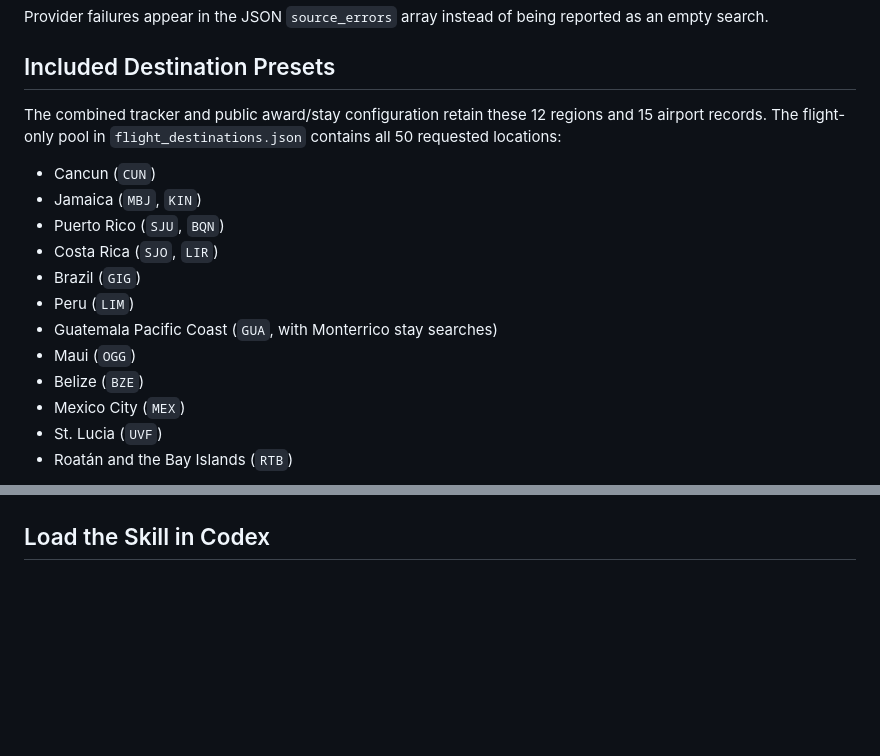
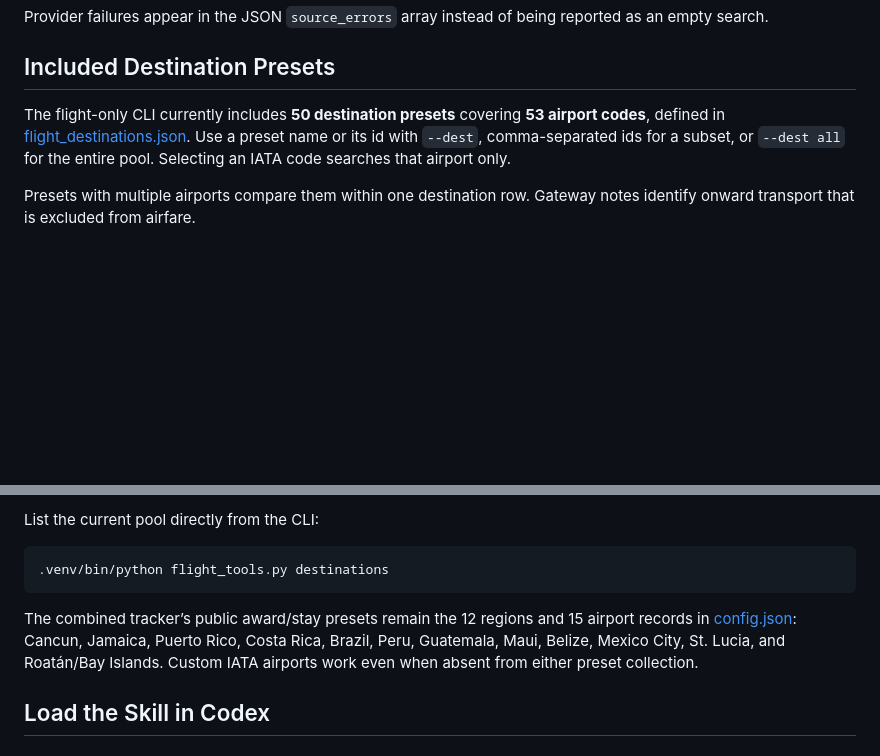
Before and after one commit to sabcodes/Travel-Agent-Skills, a Markdown page: README.md, 2 parts joined by grey strips. GitHub-like rendering; blank space fills up the shorter version.

Commit message:
docs: list every flight destination preset

````diff
--- a/README.md
+++ b/README.md
@@ -105,18 +105,7 @@ Provider failures appear in the JSON `source_errors` array instead of being repo
 
 ## Included Destination Presets
 
-The combined tracker and public award/stay configuration retain these 12 regions and 15 airport records. The flight-only pool in `flight_destinations.json` contains all 50 requested locations:
+The flight-only CLI currently includes **50 destination presets** covering **53 airport codes**, defined in [flight_destinations.json](flight_destinations.json). Use a preset name or its id with `--dest`, comma-separated ids for a subset, or `--dest all` for the entire pool. Selecting an IATA code searches that airport only.
 
-- Cancun (`CUN`)
-- Jamaica (`MBJ`, `KIN`)
-- Puerto Rico (`SJU`, `BQN`)
-- Costa Rica (`SJO`, `LIR`)
-- Brazil (`GIG`)
-- Peru (`LIM`)
-- Guatemala Pacific Coast (`GUA`, with Monterrico stay searches)
-- Maui (`OGG`)
-- Belize (`BZE`)
-- Mexico City (`MEX`)
-- St. Lucia (`UVF`)
-- Roatán and the Bay Islands (`RTB`)
+Presets with multiple airports compare them within one destination row. Gateway notes identify onward transport that is excluded from airfare.
 
@@ -124,3 +165,10 @@ These presets are examples, not a restriction. Dhaka (`DAC`) is intentionally no
+List the current pool directly from the CLI:
+
+```bash
+.venv/bin/python flight_tools.py destinations
+```
+
+The combined tracker’s public award/stay presets remain the 12 regions and 15 airport records in [config.json](config.json): Cancun, Jamaica, Puerto Rico, Costa Rica, Brazil, Peru, Guatemala, Maui, Belize, Mexico City, St. Lucia, and Roatán/Bay Islands. Custom IATA airports work even when absent from either preset collection.
 
 ## Load the Skill in Codex
 
````
Also changed, not shown: other parts of README.md (+53 -1 lines), 1 other file.
